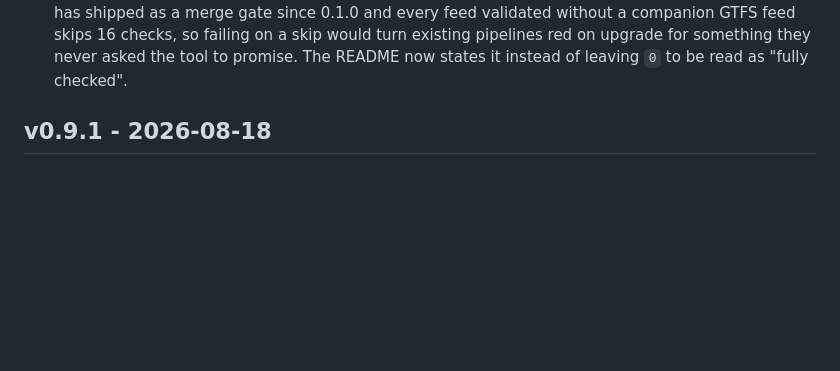
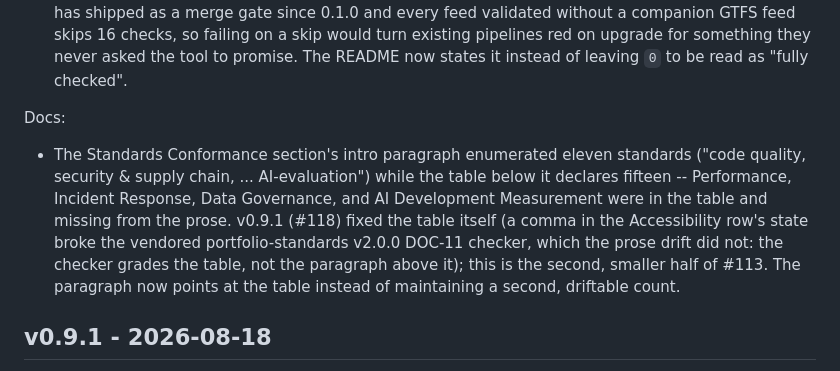
Before and after one commit to ChelseaKR/tods-validate, a Markdown page: CHANGELOG.md, the part around the change. Rendered like a GitHub page; blank space fills up the shorter version.

Commit message:
docs(readme): Standards Conformance intro points at the table (#113) (#132)
Part 1 of #113 (a comma in the Accessibility row breaking the vendored
portfolio-standards v2.0.0 DOC-11 checker) was already fixed by #118 and
released in v0.9.1. This is the second, smaller half the issue named:
the section's intro paragraph enumerated eleven standards while the
table below it declares fifteen -- Performance, Incident Response, Data
Governance, and AI Development Measurement were in the table and missing
from the prose. The v2.0.0 checker grades the table, not the paragraph,
so this was never gate-breaking, just a second, driftable list. The
paragraph now says "the fifteen portfolio standards below" and points at
the table instead of maintaining its own count.

```diff
--- a/CHANGELOG.md
+++ b/CHANGELOG.md
@@ -94,6 +94,19 @@ Added:
   skip would turn existing pipelines red on upgrade for something they never
   asked the tool to promise. The README now states it instead of leaving `0`
   to be read as "fully checked".
+
+Docs:
+
+- The Standards Conformance section's intro paragraph enumerated eleven
+  standards ("code quality, security & supply chain, ... AI-evaluation") while
+  the table below it declares fifteen -- Performance, Incident Response, Data
+  Governance, and AI Development Measurement were in the table and missing
+  from the prose. v0.9.1 (#118) fixed the table itself (a comma in the
+  Accessibility row's state broke the vendored portfolio-standards v2.0.0
+  DOC-11 checker, which the prose drift did not: the checker grades the
+  table, not the paragraph above it); this is the second, smaller half of
+  #113. The paragraph now points at the table instead of maintaining a second,
+  driftable count.
 
 ## v0.9.1 - 2026-08-18
 
```
Also changed, not shown: README.md (+2 -5 lines).
